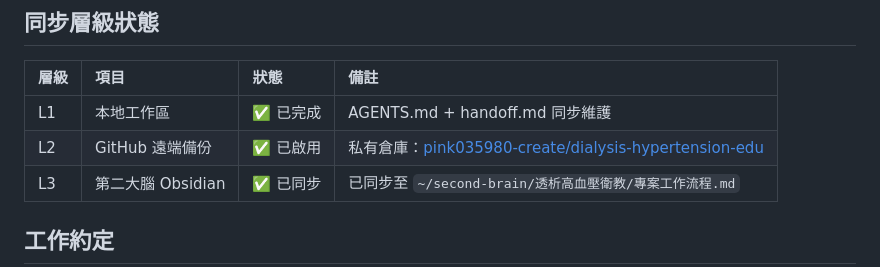
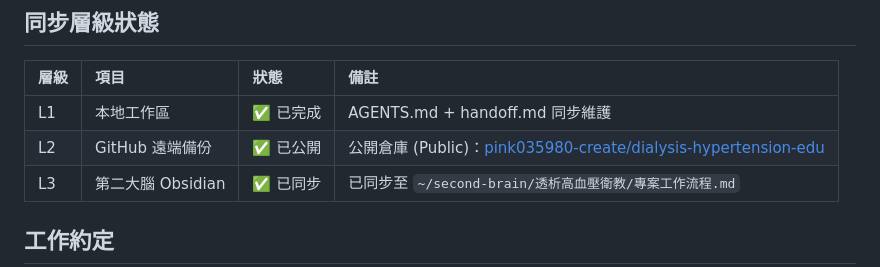
Before and after one commit to pink035980-create/dialysis-hypertension-edu, a Markdown page: AGENTS.md, the part around the change. Drawn GitHub-style.

```diff
--- a/AGENTS.md
+++ b/AGENTS.md
@@ -63,7 +63,7 @@ C:\AI\影片製作_透析高血壓衛教\
 | 層級 | 項目 | 狀態 | 備註 |
 | :--- | :--- | :--- | :--- |
 | L1 | 本地工作區 | ✅ 已完成 | AGENTS.md + handoff.md 同步維護 |
-| L2 | GitHub 遠端備份 | ✅ 已啟用 | 私有倉庫：[pink035980-create/dialysis-hypertension-edu](https://github.com/pink035980-create/dialysis-hypertension-edu) |
+| L2 | GitHub 遠端備份 | ✅ 已公開 | 公開倉庫 (Public)：[pink035980-create/dialysis-hypertension-edu](https://github.com/pink035980-create/dialysis-hypertension-edu) |
 | L3 | 第二大腦 Obsidian | ✅ 已同步 | 已同步至 `~/second-brain/透析高血壓衛教/專案工作流程.md` |
 
 ## 工作約定
```
Also changed, not shown: handoff.md (+2 -2 lines).
